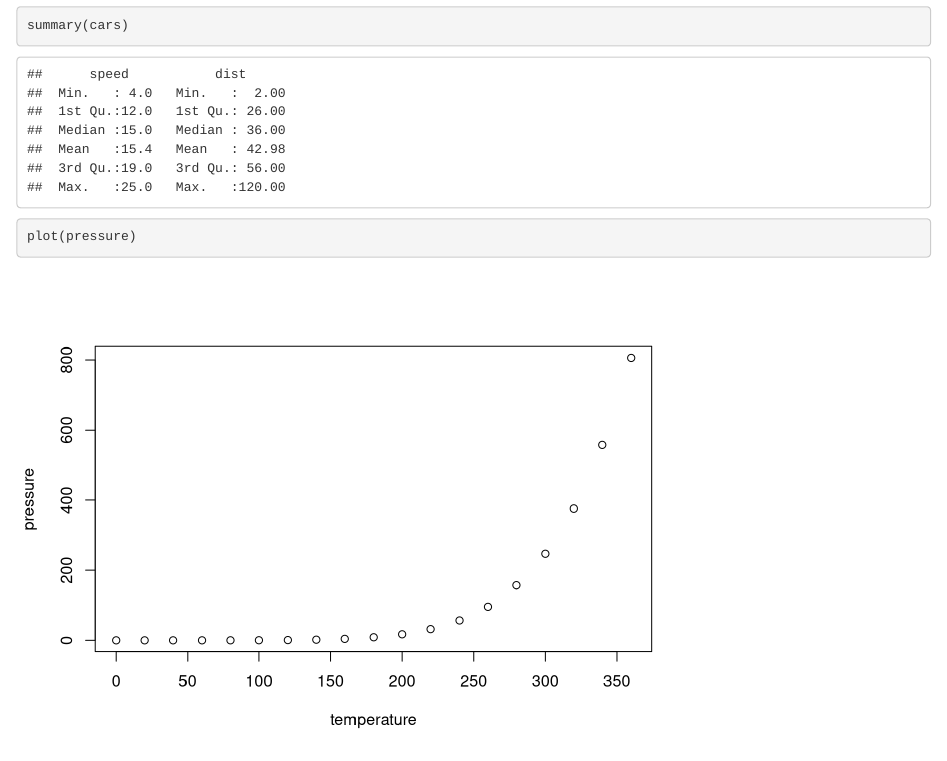
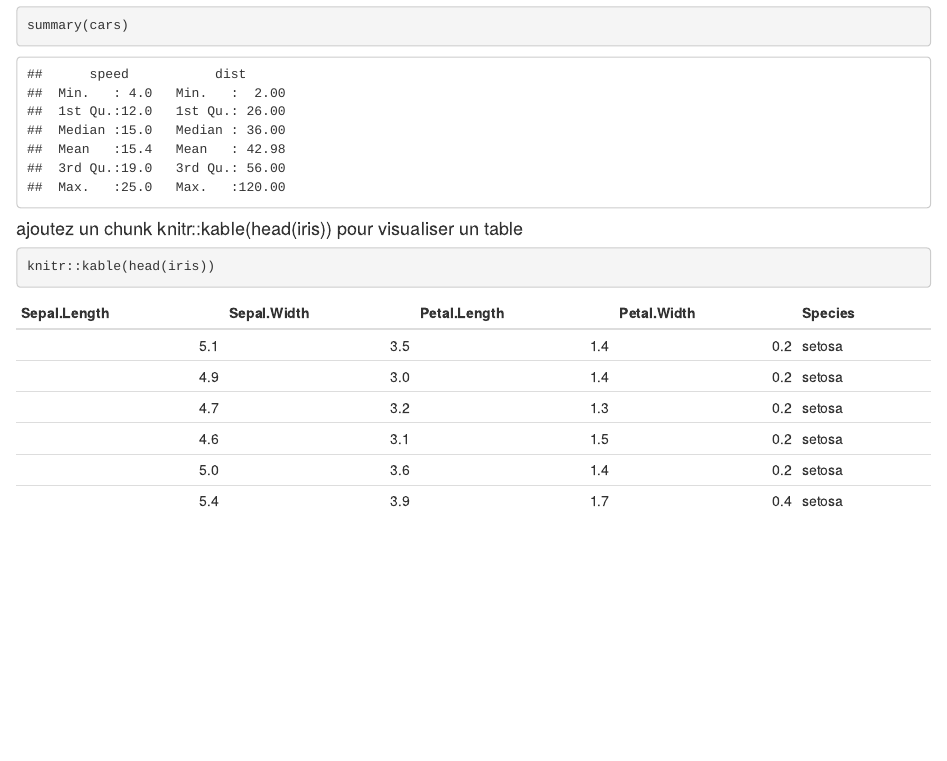
Before and after one commit to agodmer/DuBii2021, an R Markdown document (test_dubii_markdown.Rmd): the page in a window 1100 px wide, from 250 px down. Rendered offline with R 4.5, knitr and Pandoc, with nearby package versions.

Commit message:
ajout de la table iris

````diff
--- a/test_dubii_markdown.Rmd
+++ b/test_dubii_markdown.Rmd
@@ -10,6 +10,7 @@ print("test")
 summary(cars)
 ```
 
+#### ajoutez un chunk knitr::kable(head(iris)) pour visualiser un table
 ```{r}
-plot(pressure)
+knitr::kable(head(iris))
 ```
````
Also changed, not shown: test_dubii_markdown.html.
